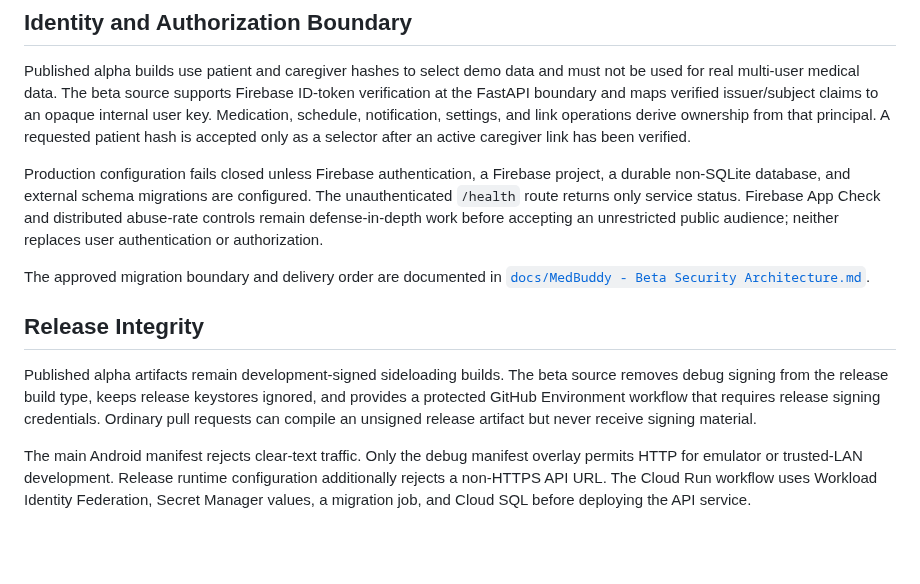
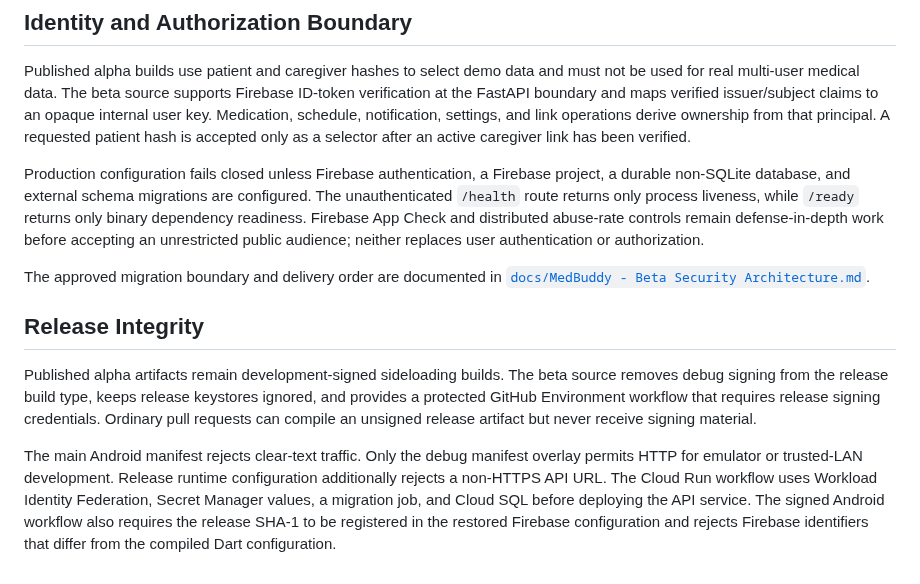
Before and after one commit to 1window2/MedBuddy, a Markdown page: SECURITY.md, the part around the change. Rendered like a GitHub page; blank space fills up the shorter version.

```diff
--- a/SECURITY.md
+++ b/SECURITY.md
@@ -96,7 +96,8 @@ active caregiver link has been verified.
 
 Production configuration fails closed unless Firebase authentication, a
 Firebase project, a durable non-SQLite database, and external schema migrations
-are configured. The unauthenticated `/health` route returns only service status.
+are configured. The unauthenticated `/health` route returns only process
+liveness, while `/ready` returns only binary dependency readiness.
 Firebase App Check and distributed abuse-rate controls remain defense-in-depth
 work before accepting an unrestricted public audience; neither replaces user
 authentication or authorization.
@@ -116,4 +117,7 @@ The main Android manifest rejects clear-text traffic. Only the debug manifest
 overlay permits HTTP for emulator or trusted-LAN development. Release runtime
 configuration additionally rejects a non-HTTPS API URL. The Cloud Run workflow
 uses Workload Identity Federation, Secret Manager values, a migration job, and
-Cloud SQL before deploying the API service.
+Cloud SQL before deploying the API service. The signed Android workflow also
+requires the release SHA-1 to be registered in the restored Firebase
+configuration and rejects Firebase identifiers that differ from the compiled
+Dart configuration.
```
Also changed, not shown: docs/MedBuddy - Beta Security Architecture.md (+10 -5 lines).
